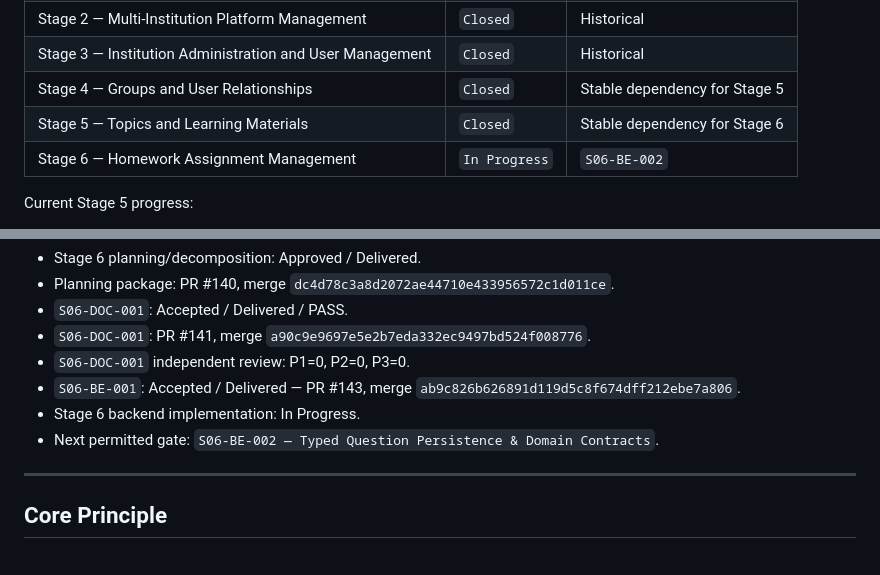
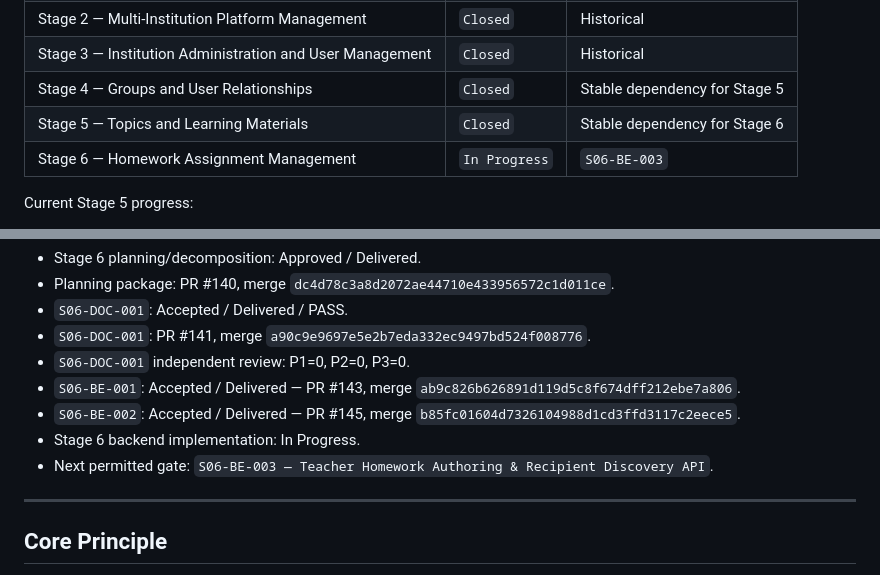
Before and after one commit to Shoxrux2017/testlabuz, a Markdown page: tasks/README.md, 2 parts joined by grey strips. Rendered like a GitHub page.

Commit message:
docs(stage6): record s06-be-002 delivery

```diff
--- a/tasks/README.md
+++ b/tasks/README.md
@@ -793,7 +793,7 @@ Workflow v3 governs new Stage 5+ work only.
 | Stage 3 — Institution Administration and User Management | `Closed` | Historical |
 | Stage 4 — Groups and User Relationships | `Closed` | Stable dependency for Stage 5 |
 | Stage 5 — Topics and Learning Materials | `Closed` | Stable dependency for Stage 6 |
-| Stage 6 — Homework Assignment Management | `In Progress` | `S06-BE-002` |
+| Stage 6 — Homework Assignment Management | `In Progress` | `S06-BE-003` |
 
 Current Stage 5 progress:
 
@@ -835,9 +835,11 @@ Current Stage 6 progress:
 - `S06-DOC-001` independent review: P1=0, P2=0, P3=0.
 - `S06-BE-001`: Accepted / Delivered — PR #143,
   merge `ab9c826b626891d119d5c8f674dff212ebe7a806`.
+- `S06-BE-002`: Accepted / Delivered — PR #145,
+  merge `b85fc01604d7326104988d1cd3ffd3117c2eece5`.
 - Stage 6 backend implementation: In Progress.
 - Next permitted gate:
-  `S06-BE-002 — Typed Question Persistence & Domain Contracts`.
+  `S06-BE-003 — Teacher Homework Authoring & Recipient Discovery API`.
 
 ---
 
```
Also changed, not shown: tasks/STAGE_06_TASK_INDEX.md (+17 -16 lines), 1 other file.
